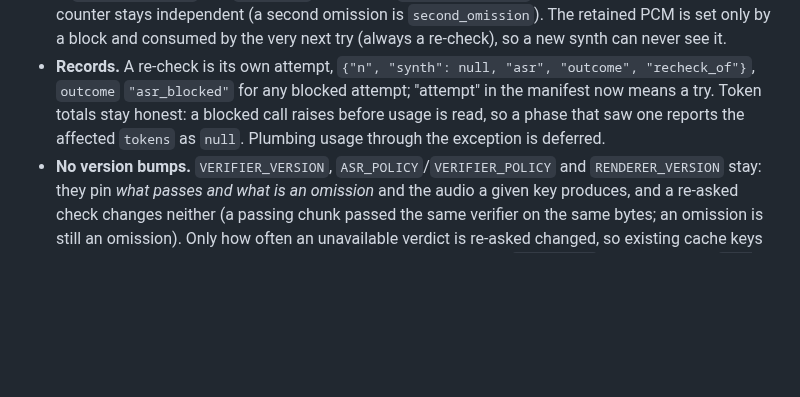
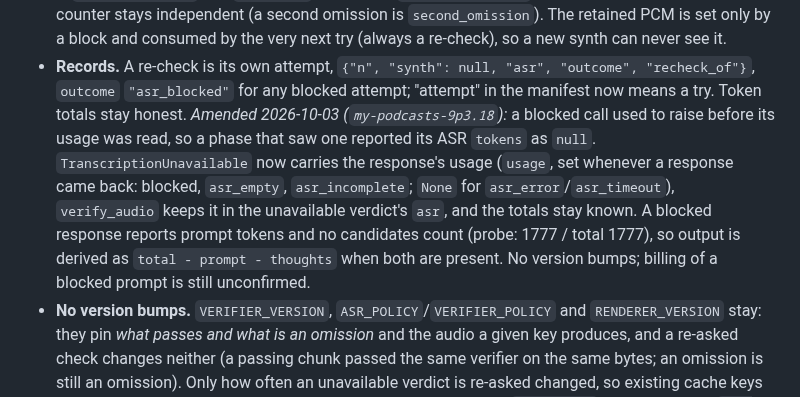
Before and after one commit to johnnymo87/my-podcasts, a Markdown page: docs/plans/2026-09-30-gemini-tts-design.md, the part around the change. Rendered like a GitHub page; blank space fills up the shorter version.

Commit message:
Docs: blocked ASR calls keep their usage (9p3.18)

```diff
--- a/docs/plans/2026-09-30-gemini-tts-design.md
+++ b/docs/plans/2026-09-30-gemini-tts-design.md
@@ -266,8 +266,14 @@ The inline text above stays; where it disagrees with these, these win.
   (always a re-check), so a new synth can never see it.
 - **Records.** A re-check is its own attempt, `{"n", "synth": null, "asr", "outcome",
   "recheck_of"}`, `outcome` `"asr_blocked"` for any blocked attempt; "attempt" in the manifest now
-  means a try. Token totals stay honest: a blocked call raises before usage is read, so a phase that
-  saw one reports the affected `tokens` as `null`. Plumbing usage through the exception is deferred.
+  means a try. Token totals stay honest. *Amended 2026-10-03 (`my-podcasts-9p3.18`):* a blocked call used to
+  raise before its usage was read, so a phase that saw one reported its ASR `tokens` as `null`.
+  `TranscriptionUnavailable` now carries the response's usage (`usage`, set whenever a response came
+  back: blocked, `asr_empty`, `asr_incomplete`; `None` for `asr_error`/`asr_timeout`), `verify_audio`
+  keeps it in the unavailable verdict's `asr`, and the totals stay known. A blocked response reports
+  prompt tokens and no candidates count (probe: 1777 / total 1777), so output is derived as
+  `total - prompt - thoughts` when both are present. No version bumps; billing of a blocked prompt
+  is still unconfirmed.
 - **No version bumps.** `VERIFIER_VERSION`, `ASR_POLICY`/`VERIFIER_POLICY` and `RENDERER_VERSION`
   stay: they pin *what passes and what is an omission* and the audio a given key produces, and a
   re-asked check changes neither (a passing chunk passed the same verifier on the same bytes; an
```
Also changed, not shown: pipeline/AGENTS.md (+2 -2 lines).
